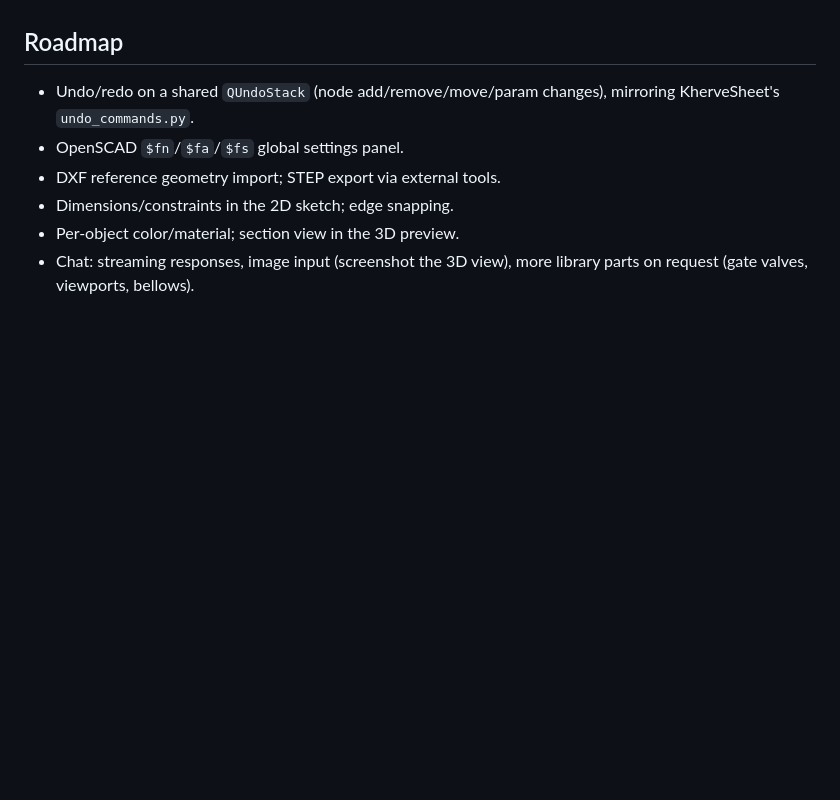
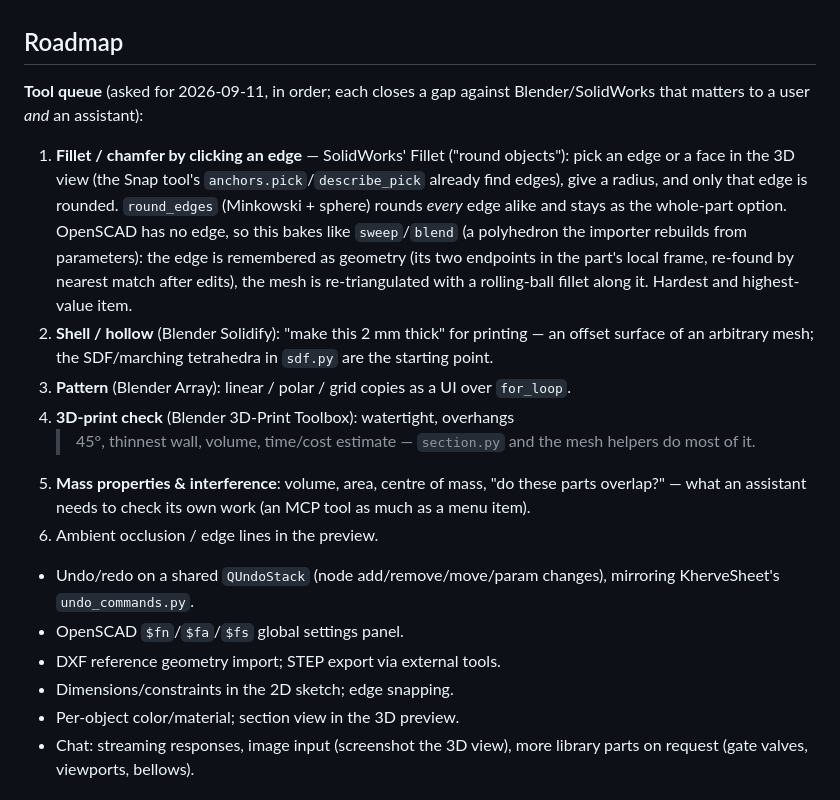
Before and after one commit to gkerherve/KherveCAD, a Markdown page: CLAUDE.md, the part around the change. Drawn GitHub-style; blank space fills up the shorter version.

Commit message:
docs: record the tool queue - fillet by clicking an edge first
The user asked for SolidWorks' rounding tool (Fillet) and for it to go
on the queue. The roadmap now lists the next tools in order, with what
each one is, why it matters to a user and an assistant, and where in
the code it would start, so the next session can pick up the top item
without re-deriving the plan.

Co-Authored-By: Claude Fable 5.1 <noreply@anthropic.com>

```diff
--- a/CLAUDE.md
+++ b/CLAUDE.md
@@ -1153,6 +1153,33 @@ half-added tool fails the suite.
 
 ## Roadmap
 
+**Tool queue** (asked for 2026-09-11, in order; each closes a gap
+against Blender/SolidWorks that matters to a user *and* an assistant):
+
+1. **Fillet / chamfer by clicking an edge** — SolidWorks' Fillet
+   ("round objects"): pick an edge or a face in the 3D view (the Snap
+   tool's `anchors.pick`/`describe_pick` already find edges), give a
+   radius, and only that edge is rounded. `round_edges` (Minkowski +
+   sphere) rounds *every* edge alike and stays as the whole-part
+   option. OpenSCAD has no edge, so this bakes like `sweep`/`blend`
+   (a polyhedron the importer rebuilds from parameters): the edge is
+   remembered as geometry (its two endpoints in the part's local
+   frame, re-found by nearest match after edits), the mesh is
+   re-triangulated with a rolling-ball fillet along it. Hardest and
+   highest-value item.
+2. **Shell / hollow** (Blender Solidify): "make this 2 mm thick" for
+   printing — an offset surface of an arbitrary mesh; the SDF/marching
+   tetrahedra in `sdf.py` are the starting point.
+3. **Pattern** (Blender Array): linear / polar / grid copies as a UI
+   over `for_loop`.
+4. **3D-print check** (Blender 3D-Print Toolbox): watertight, overhangs
+   > 45°, thinnest wall, volume, time/cost estimate — `section.py` and
+   the mesh helpers do most of it.
+5. **Mass properties & interference**: volume, area, centre of mass,
+   "do these parts overlap?" — what an assistant needs to check its
+   own work (an MCP tool as much as a menu item).
+6. Ambient occlusion / edge lines in the preview.
+
 - Undo/redo on a shared `QUndoStack` (node add/remove/move/param
   changes), mirroring KherveSheet's `undo_commands.py`.
 - OpenSCAD `$fn`/`$fa`/`$fs` global settings panel.
```
